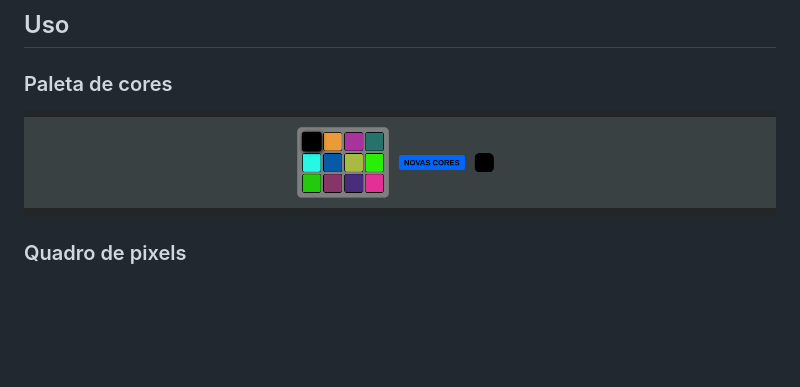
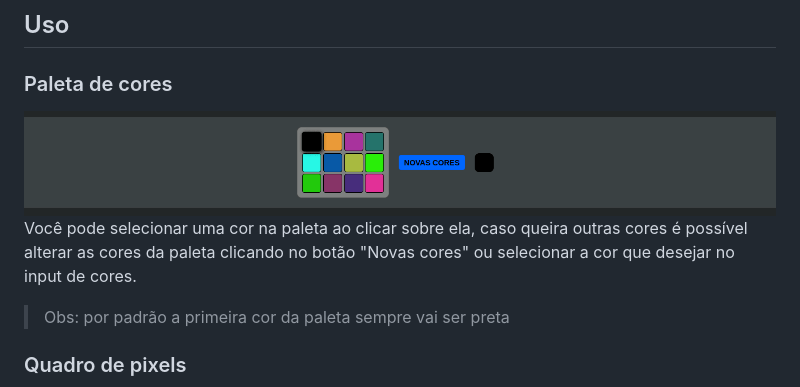
Before and after one commit to RenanFernandess/project-pixels-art-2.0, a Markdown page: README.md, the part around the change. GitHub-like rendering; blank space fills up the shorter version.

```diff
--- a/README.md
+++ b/README.md
@@ -68,6 +68,9 @@ Faria muita coisa diferente no código e na estrutura do projeto, mas o principa
 ## Uso
  ### Paleta de cores
 ![Pixel Art library](./images/color_pallet.gif)
+Você pode selecionar uma cor na paleta ao clicar sobre ela, caso queira outras cores é possível alterar as cores da paleta clicando no botão "Novas cores" ou selecionar a cor que desejar no input de cores.
+
+> Obs: por padrão a primeira cor da paleta sempre vai ser preta
 
 ### Quadro de pixels
 ![Pixel Art library](./images/pixel_board.gif)
```
